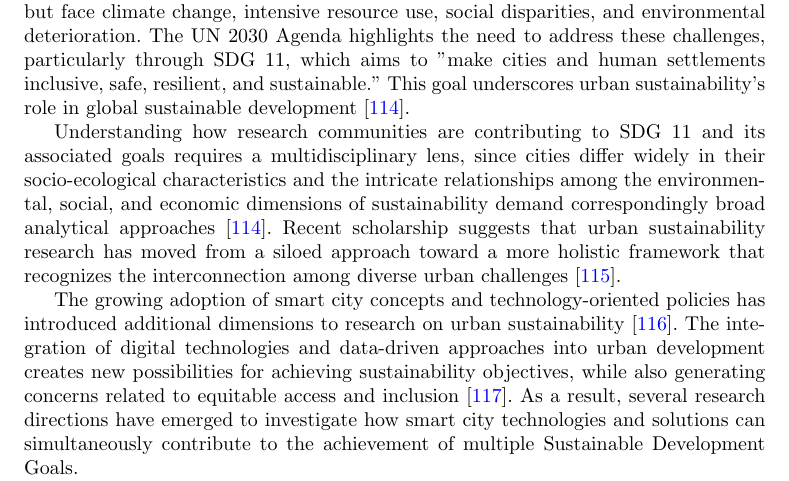
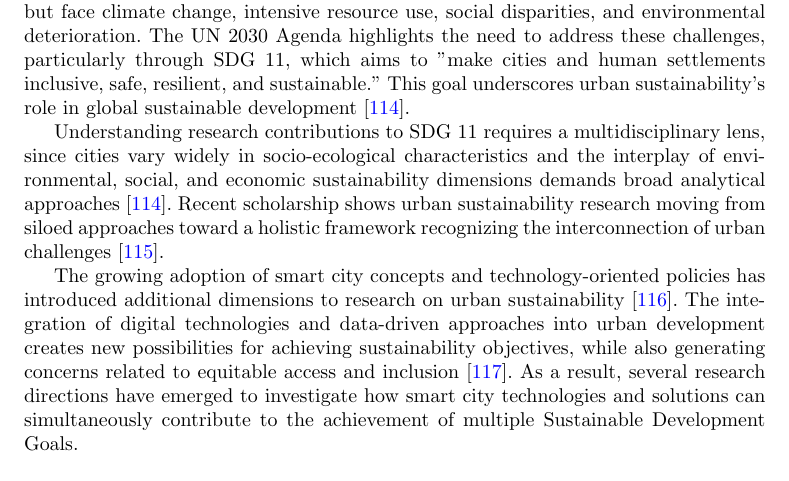
Before and after one commit to DerrickUnleashed/DesignSmartCities, a LaTeX paper (main.tex): part of page 33 of 50, cut so that both start at the same text. Compiled offline with pdfLaTeX.

Commit message:
docs: revise research communities paragraph

```diff
--- a/main.tex
+++ b/main.tex
@@ -765,7 +765,7 @@ Smart city development aligns closely with the UN's SDGs, particularly SDG 11 on
 \subsection{Role of SDGs in Smart Cities}
 Rapid urbanization worldwide creates significant challenges and new opportunities for sustainable development. Cities remain centers of economic activity and innovation but face climate change, intensive resource use, social disparities, and environmental deterioration. The UN 2030 Agenda highlights the need to address these challenges, particularly through SDG 11, which aims to "make cities and human settlements inclusive, safe, resilient, and sustainable." This goal underscores urban sustainability's role in global sustainable development \cite{r114}.
 
-Understanding how research communities are contributing to SDG 11 and its associated goals requires a multidisciplinary lens, since cities differ widely in their socio-ecological characteristics and the intricate relationships among the environmental, social, and economic dimensions of sustainability demand correspondingly broad analytical approaches \cite{r114}. Recent scholarship suggests that urban sustainability research has moved from a siloed approach toward a more holistic framework that recognizes the interconnection among diverse urban challenges \cite{r115}.
+Understanding research contributions to SDG 11 requires a multidisciplinary lens, since cities vary widely in socio-ecological characteristics and the interplay of environmental, social, and economic sustainability dimensions demands broad analytical approaches \cite{r114}. Recent scholarship shows urban sustainability research moving from siloed approaches toward a holistic framework recognizing the interconnection of urban challenges \cite{r115}.
 
 The growing adoption of smart city concepts and technology-oriented policies has introduced additional dimensions to research on urban sustainability \cite{r116}. The integration of digital technologies and data-driven approaches into urban development creates new possibilities for achieving sustainability objectives, while also generating concerns related to equitable access and inclusion \cite{r117}. As a result, several research directions have emerged to investigate how smart city technologies and solutions can simultaneously contribute to the achievement of multiple Sustainable Development Goals.
 
```
